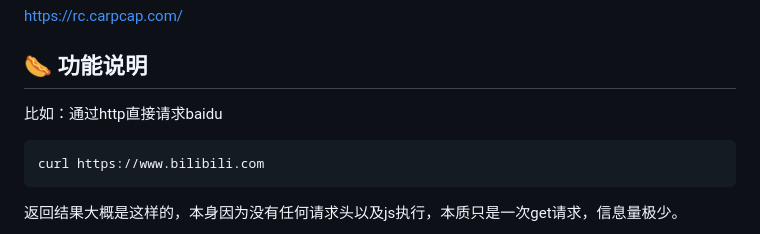
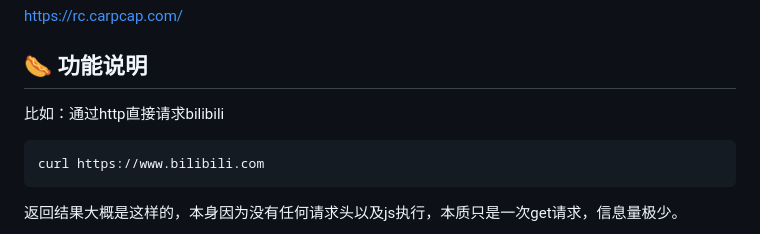
Before and after one commit to CarpCap/render-crawler, a Markdown page: README.md, the part around the change. Rendered like a GitHub page.

Commit message:
更新 README.md

````diff
--- a/README.md
+++ b/README.md
@@ -19,7 +19,7 @@ https://rc.carpcap.com/
 ## 🌭  功能说明
 
 
-比如：通过http直接请求baidu
+比如：通过http直接请求bilibili
 ```shell
 curl https://www.bilibili.com
 ```
````
